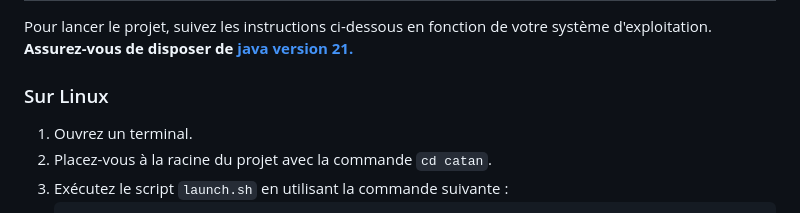
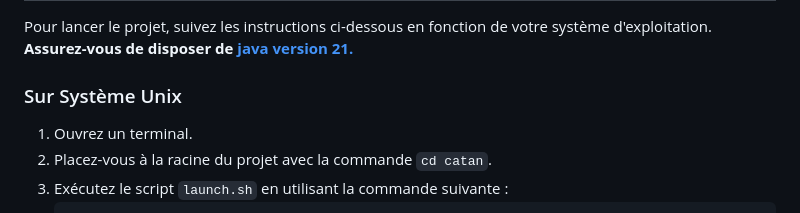
Before and after one commit to evairson/catan, a Markdown page: README.md, the part around the change. GitHub-like rendering.

Commit message:
changement readme 2 mots

```diff
--- a/README.md
+++ b/README.md
@@ -17,7 +17,7 @@ Ce projet est une implémentation numérique du célèbre jeu de société Catan
 Pour lancer le projet, suivez les instructions ci-dessous en fonction de votre système d'exploitation.
 **Assurez-vous de disposer de [java version 21.](https://www.oracle.com/java/technologies/downloads/#java21)**
 
-### Sur Linux
+### Sur Système Unix
 
 1. Ouvrez un terminal.
 2. Placez-vous à la racine du projet avec la commande `cd catan`.
```
